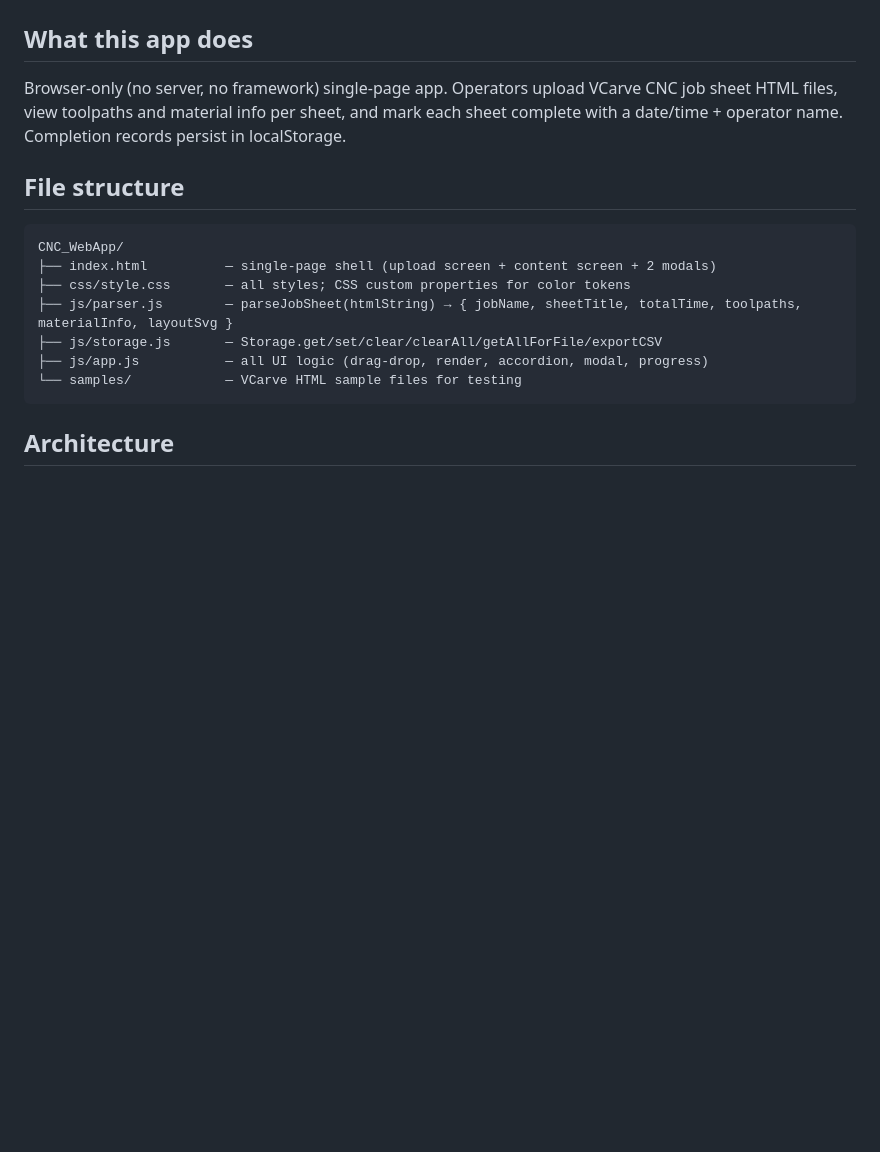
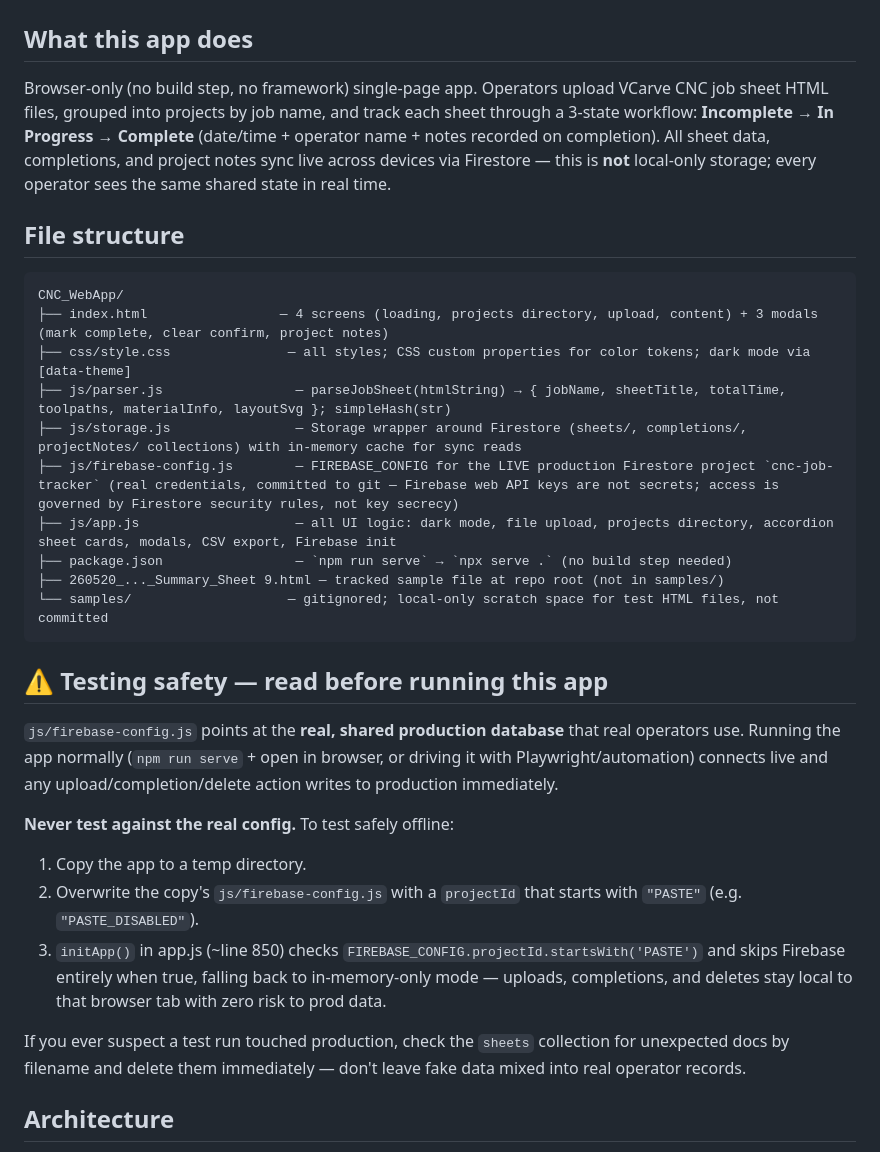
Before and after one commit to huffman44-ctrl/CNC-Job-Tracker, a Markdown page: CLAUDE.md, the part around one of its changes. GitHub-like rendering; blank space fills up the shorter version.

````diff
--- a/CLAUDE.md
+++ b/CLAUDE.md
@@ -1,17 +1,30 @@
 # CNC Job Sheet Tracker — Project Context
 
 ## What this app does
-Browser-only (no server, no framework) single-page app. Operators upload VCarve CNC job sheet HTML files, view toolpaths and material info per sheet, and mark each sheet complete with a date/time + operator name. Completion records persist in localStorage.
+Browser-only (no build step, no framework) single-page app. Operators upload VCarve CNC job sheet HTML files, grouped into projects by job name, and track each sheet through a 3-state workflow: **Incomplete → In Progress → Complete** (date/time + operator name + notes recorded on completion). All sheet data, completions, and project notes sync live across devices via Firestore — this is **not** local-only storage; every operator sees the same shared state in real time.
 
 ## File structure
 ```
 CNC_WebApp/
-├── index.html          — single-page shell (upload screen + content screen + 2 modals)
-├── css/style.css       — all styles; CSS custom properties for color tokens
-├── js/parser.js        — parseJobSheet(htmlString) → { jobName, sheetTitle, totalTime, toolpaths, materialInfo, layoutSvg }
-├── js/storage.js       — Storage.get/set/clear/clearAll/getAllForFile/exportCSV
-├── js/app.js           — all UI logic (drag-drop, render, accordion, modal, progress)
-└── samples/            — VCarve HTML sample files for testing
+├── index.html                 — 4 screens (loading, projects directory, upload, content) + 3 modals (mark complete, clear confirm, project notes)
+├── css/style.css               — all styles; CSS custom properties for color tokens; dark mode via [data-theme]
+├── js/parser.js                 — parseJobSheet(htmlString) → { jobName, sheetTitle, totalTime, toolpaths, materialInfo, layoutSvg }; simpleHash(str)
+├── js/storage.js                — Storage wrapper around Firestore (sheets/, completions/, projectNotes/ collections) with in-memory cache for sync reads
+├── js/firebase-config.js        — FIREBASE_CONFIG for the LIVE production Firestore project `cnc-job-tracker` (real credentials, committed to git — Firebase web API keys are not secrets; access is governed by Firestore security rules, not key secrecy)
+├── js/app.js                    — all UI logic: dark mode, file upload, projects directory, accordion sheet cards, modals, CSV export, Firebase init
+├── package.json                 — `npm run serve` → `npx serve .` (no build step needed)
+├── 260520_..._Summary_Sheet 9.html — tracked sample file at repo root (not in samples/)
+└── samples/                    — gitignored; local-only scratch space for test HTML files, not committed
 ```
 
+## ⚠️ Testing safety — read before running this app
+`js/firebase-config.js` points at the **real, shared production database** that real operators use. Running the app normally (`npm run serve` + open in browser, or driving it with Playwright/automation) connects live and any upload/completion/delete action writes to production immediately.
+
+**Never test against the real config.** To test safely offline:
+1. Copy the app to a temp directory.
+2. Overwrite the copy's `js/firebase-config.js` with a `projectId` that starts with `"PASTE"` (e.g. `"PASTE_DISABLED"`).
+3. `initApp()` in app.js (~line 850) checks `FIREBASE_CONFIG.projectId.startsWith('PASTE')` and skips Firebase entirely when true, falling back to in-memory-only mode — uploads, completions, and deletes stay local to that browser tab with zero risk to prod data.
+
+If you ever suspect a test run touched production, check the `sheets` collection for unexpected docs by filename and delete them immediately — don't leave fake data mixed into real operator records.
+
 ## Architecture
````
Also changed, not shown: other parts of CLAUDE.md (+30 -30 lines).
